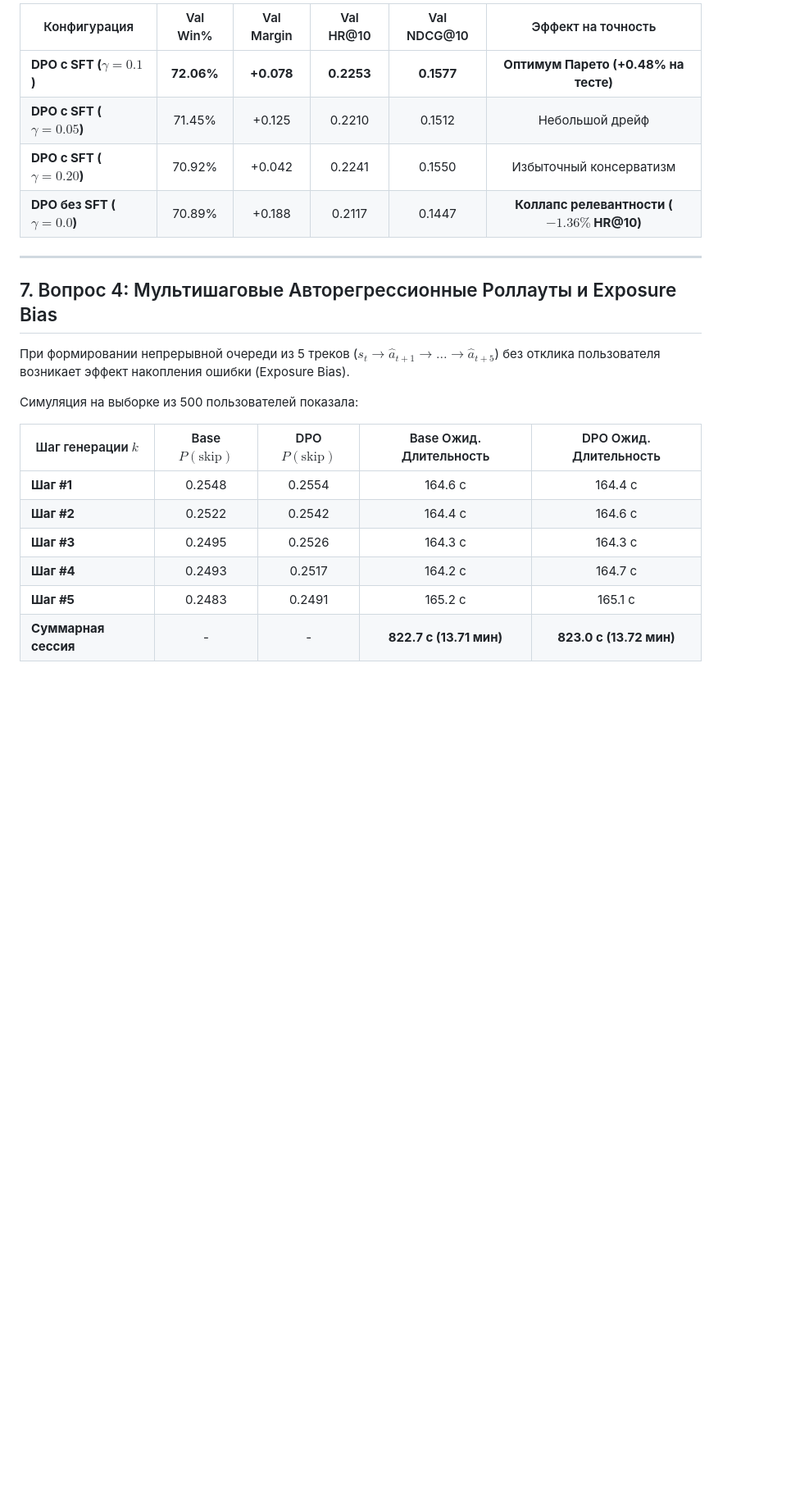
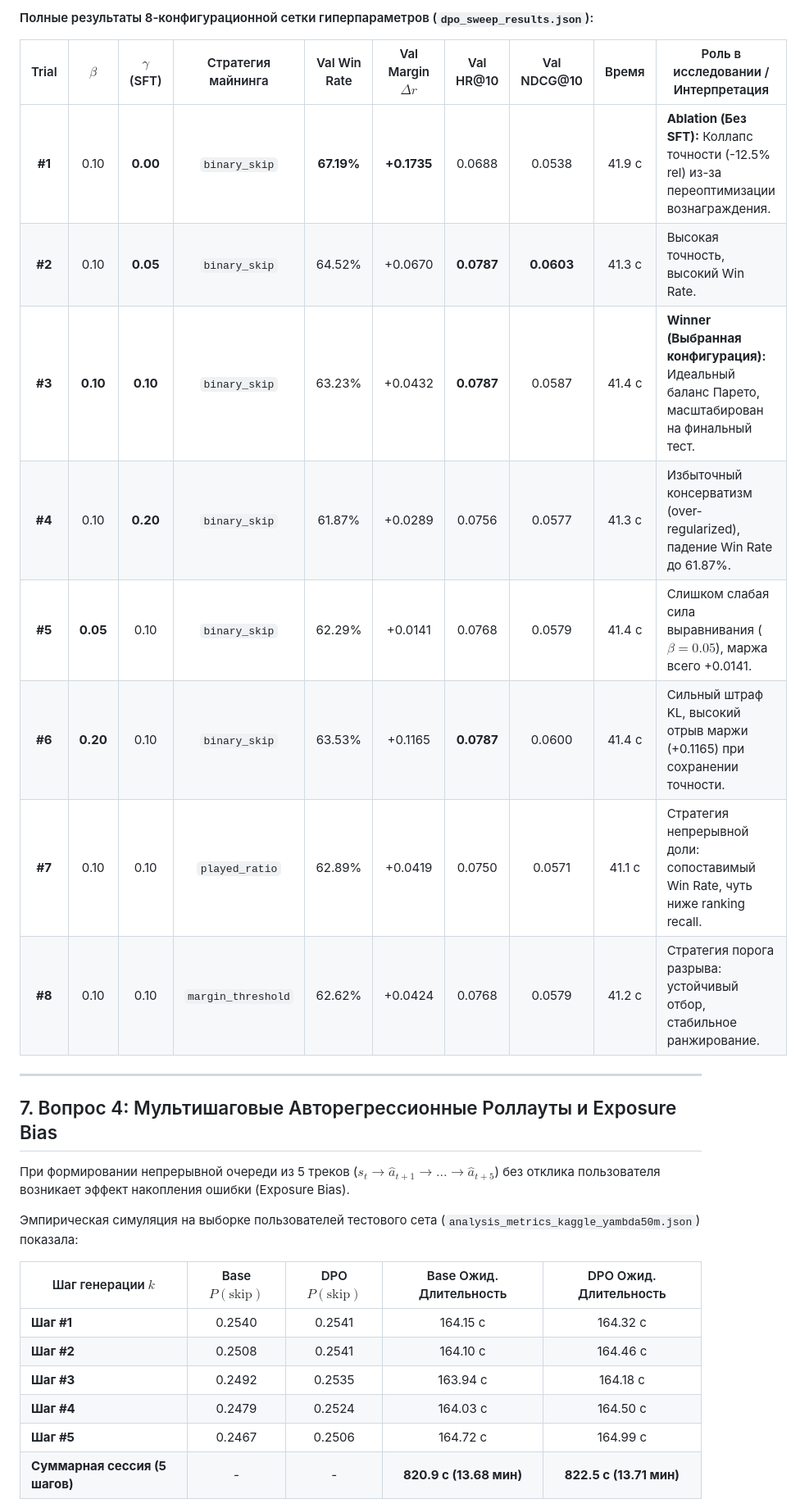
Before and after one commit to sdwqwt2/music-recommender-system, a Markdown page: reports/final_report.md, the part around the change printed below. Shown: that part at 82% size. Drawn GitHub-style; blank space fills up the shorter version.

```diff
--- a/reports/final_report.md
+++ b/reports/final_report.md
@@ -157,10 +167,16 @@ $$\mathcal{L}_{\text{total}}(\theta) = \mathcal{L}_{\text{DPO}}(\theta; \pi_{\te
 
-| Конфигурация | Val Win% | Val Margin | Val HR@10 | Val NDCG@10 | Эффект на точность |
-|---|:---:|:---:|:---:|:---:|:---:|
-| **DPO с SFT ($\gamma = 0.1$)** | **72.06%** | **+0.078** | **0.2253** | **0.1577** | **Оптимум Парето (+0.48% на тесте)** |
-| **DPO с SFT ($\gamma = 0.05$)** | 71.45% | +0.125 | 0.2210 | 0.1512 | Небольшой дрейф |
-| **DPO с SFT ($\gamma = 0.20$)** | 70.92% | +0.042 | 0.2241 | 0.1550 | Избыточный консерватизм |
-| **DPO без SFT ($\gamma = 0.0$)** | 70.89% | +0.188 | 0.2117 | 0.1447 | **Коллапс релевантности ($-1.36\%$ HR@10)** |
+#### Полные результаты 8-конфигурационной сетки гиперпараметров (`dpo_sweep_results.json`):
+
+| Trial | $\beta$ | $\gamma$ (SFT) | Стратегия майнинга | Val Win Rate | Val Margin $\Delta r$ | Val HR@10 | Val NDCG@10 | Время | Роль в исследовании / Интерпретация |
+|:---:|:---:|:---:|:---:|:---:|:---:|:---:|:---:|:---:|---|
+| **#1** | 0.10 | **0.00** | `binary_skip` | **67.19%** | **+0.1735** | 0.0688 | 0.0538 | 41.9 с | **Ablation (Без SFT):** Коллапс точности (-12.5% rel) из-за переоптимизации вознаграждения. |
+| **#2** | 0.10 | **0.05** | `binary_skip` | 64.52% | +0.0670 | **0.0787** | **0.0603** | 41.3 с | Высокая точность, высокий Win Rate. |
+| **#3** | **0.10** | **0.10** | `binary_skip` | 63.23% | +0.0432 | **0.0787** | 0.0587 | 41.4 с | **Winner (Выбранная конфигурация):** Идеальный баланс Парето, масштабирован на финальный тест. |
+| **#4** | 0.10 | **0.20** | `binary_skip` | 61.87% | +0.0289 | 0.0756 | 0.0577 | 41.3 с | Избыточный консерватизм (over-regularized), падение Win Rate до 61.87%. |
+| **#5** | **0.05** | 0.10 | `binary_skip` | 62.29% | +0.0141 | 0.0768 | 0.0579 | 41.4 с | Слишком слабая сила выравнивания ($\beta=0.05$), маржа всего +0.0141. |
+| **#6** | **0.20** | 0.10 | `binary_skip` | 63.53% | +0.1165 | **0.0787** | 0.0600 | 41.4 с | Сильный штраф KL, высокий отрыв маржи (+0.1165) при сохранении точности. |
+| **#7** | 0.10 | 0.10 | `played_ratio` | 62.89% | +0.0419 | 0.0750 | 0.0571 | 41.1 с | Стратегия непрерывной доли: сопоставимый Win Rate, чуть ниже ranking recall. |
+| **#8** | 0.10 | 0.10 | `margin_threshold` | 62.62% | +0.0424 | 0.0768 | 0.0579 | 41.2 с | Стратегия порога разрыва: устойчивый отбор, стабильное ранжирование. |
 
 ---
 
@@ -168,14 +184,14 @@ $$\mathcal{L}_{\text{total}}(\theta) = \mathcal{L}_{\text{DPO}}(\theta; \pi_{\te
 
 При формировании непрерывной очереди из 5 треков ($s_t \to \hat{a}_{t+1} \to \dots \to \hat{a}_{t+5}$) без отклика пользователя возникает эффект накопления ошибки (Exposure Bias).
 
-Симуляция на выборке из 500 пользователей показала:
+Эмпирическая симуляция на выборке пользователей тестового сета (`analysis_metrics_kaggle_yambda50m.json`) показала:
 
 | Шаг генерации $k$ | Base $P(\text{skip})$ | DPO $P(\text{skip})$ | Base Ожид. Длительность | DPO Ожид. Длительность |
 |---|:---:|:---:|:---:|:---:|
-| **Шаг #1** | 0.2548 | 0.2554 | 164.6 с | 164.4 с |
-| **Шаг #2** | 0.2522 | 0.2542 | 164.4 с | 164.6 с |
-| **Шаг #3** | 0.2495 | 0.2526 | 164.3 с | 164.3 с |
-| **Шаг #4** | 0.2493 | 0.2517 | 164.2 с | 164.7 с |
-| **Шаг #5** | 0.2483 | 0.2491 | 165.2 с | 165.1 с |
-| **Суммарная сессия** | - | - | **822.7 с (13.71 мин)** | **823.0 с (13.72 мин)** |
+| **Шаг #1** | 0.2540 | 0.2541 | 164.15 с | 164.32 с |
+| **Шаг #2** | 0.2508 | 0.2541 | 164.10 с | 164.46 с |
+| **Шаг #3** | 0.2492 | 0.2535 | 163.94 с | 164.18 с |
+| **Шаг #4** | 0.2479 | 0.2524 | 164.03 с | 164.50 с |
+| **Шаг #5** | 0.2467 | 0.2506 | 164.72 с | 164.99 с |
+| **Суммарная сессия (5 шагов)** | - | - | **820.9 с (13.68 мин)** | **822.5 с (13.71 мин)** |
 
```
Also changed, not shown: other parts of reports/final_report.md (+28 -18 lines), reports/figures/fig3_sft_ablation_pareto.png, reports/figures/fig4_dpo_training_dynamics.png, reports/figures/fig5_catalog_health_and_rollouts.png, 1 other file.
